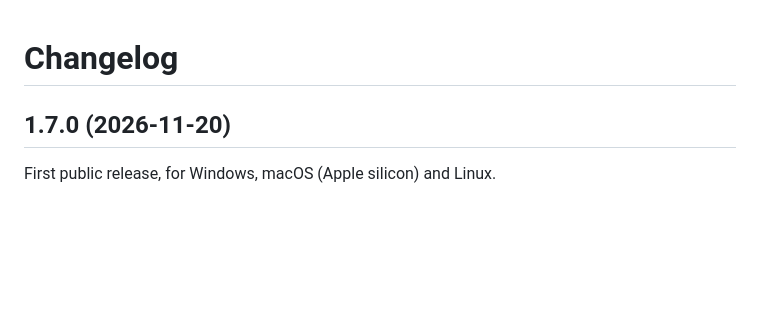
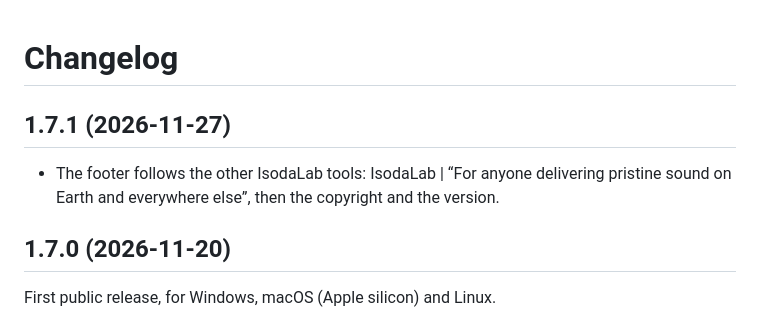
Before and after one commit to isodalab/estavion, a Markdown page: CHANGELOG.md, the part around the change. Rendered like a GitHub page; blank space fills up the shorter version.

```diff
--- a/CHANGELOG.md
+++ b/CHANGELOG.md
@@ -1,4 +1,8 @@
 # Changelog
+
+## 1.7.1 (2026-11-27)
+
+- The footer follows the other IsodaLab tools: IsodaLab | “For anyone delivering pristine sound on Earth and everywhere else”, then the copyright and the version.
 
 ## 1.7.0 (2026-11-20)
 
```
Also changed, not shown: README.md (+9 -9 lines), docs/images/estavion-macos.png, docs/images/estavion-out-of-phase.png, docs/images/estavion-phase.png, docs/images/estavion-review.png, 1 other file.
